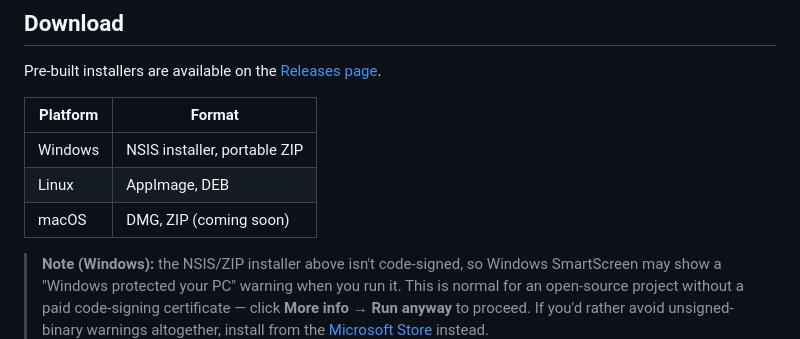
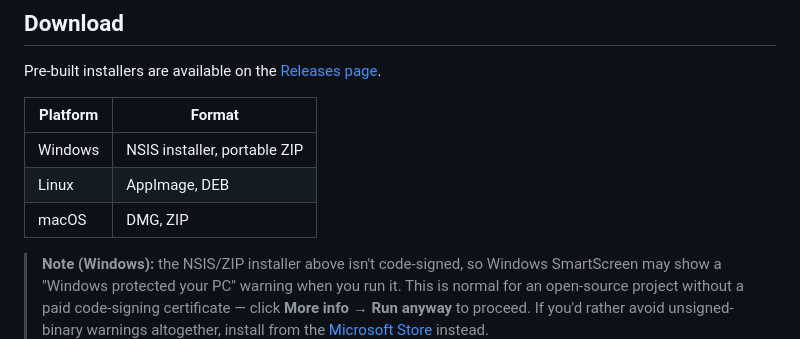
Before and after one commit to moilstack/moilstack-md, a Markdown page: README.md, the part around one of its changes. GitHub-like rendering.

```diff
--- a/README.md
+++ b/README.md
@@ -18,7 +18,7 @@ Pre-built installers are available on the [Releases page](https://github.com/moi
 |---|---|
 | Windows | NSIS installer, portable ZIP |
 | Linux | AppImage, DEB |
-| macOS | DMG, ZIP (coming soon) |
+| macOS | DMG, ZIP |
 
 > **Note (Windows):** the NSIS/ZIP installer above isn't code-signed, so Windows SmartScreen may show a "Windows protected your PC" warning when you run it. This is normal for an open-source project without a paid code-signing certificate — click **More info → Run anyway** to proceed. If you'd rather avoid unsigned-binary warnings altogether, install from the [Microsoft Store](https://apps.microsoft.com/detail/9pp0mrt5lrk5?hl=en-US&gl=AZ) instead.
 
```
Also changed, not shown: other parts of README.md (+1 -1 lines).
